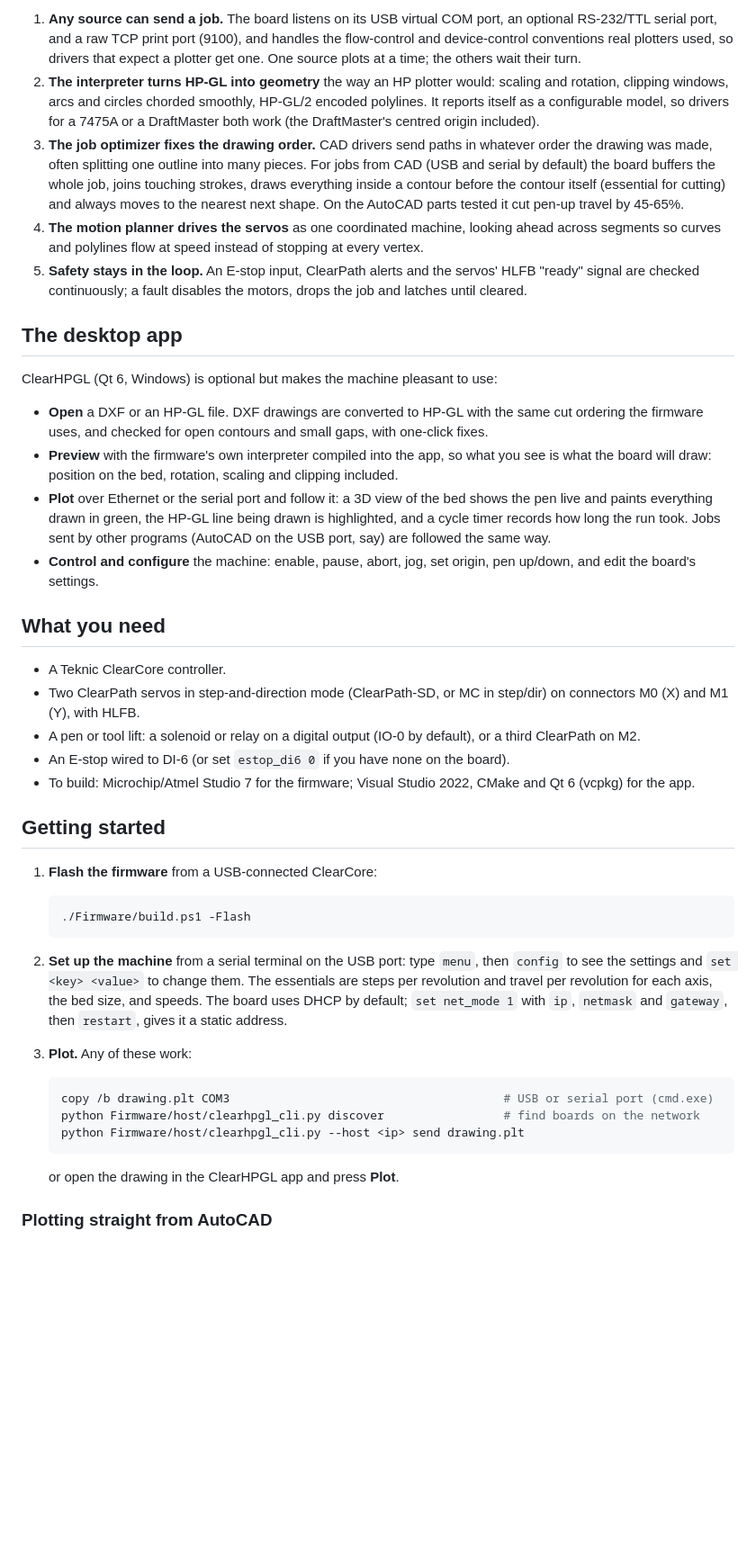
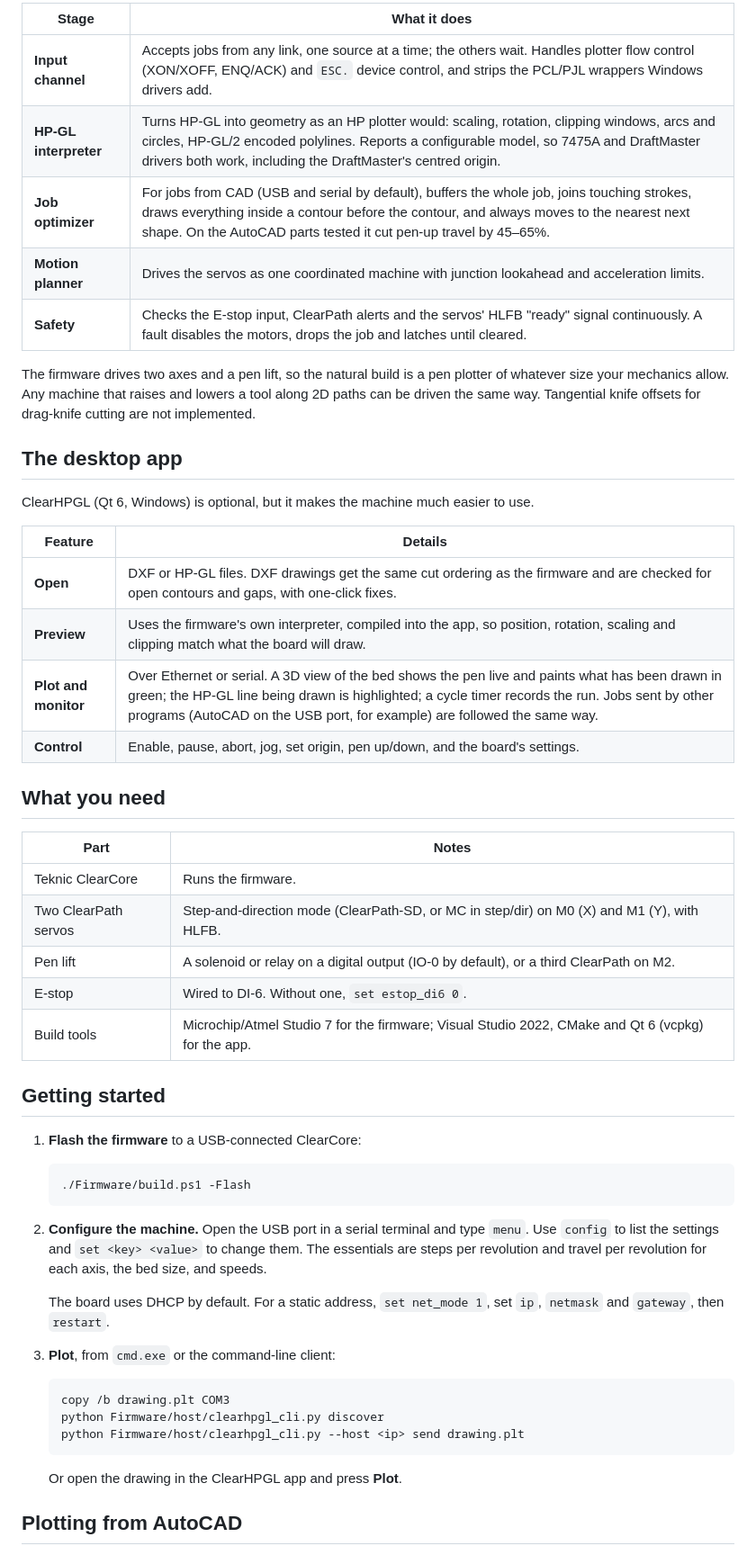
Before and after one commit to AGSweeney/ClearCore_HPGL, a Markdown page: README.md, the part around one of its changes. Shown at 90% size. Drawn GitHub-style; blank space fills up the shorter version.

````diff
--- a/README.md
+++ b/README.md
@@ -47,73 +35,57 @@ lowers a tool along 2D paths, such as a marking or scoring gantry, can be driven
 ```
 
-1. **Any source can send a job.** The board listens on its USB virtual COM port, an optional
-   RS-232/TTL serial port, and a raw TCP print port (9100), and handles the flow-control and
-   device-control conventions real plotters used, so drivers that expect a plotter get one. One
-   source plots at a time; the others wait their turn.
-2. **The interpreter turns HP-GL into geometry** the way an HP plotter would: scaling and
-   rotation, clipping windows, arcs and circles chorded smoothly, HP-GL/2 encoded polylines. It
-   reports itself as a configurable model, so drivers for a 7475A or a DraftMaster both work (the
-   DraftMaster's centred origin included).
-3. **The job optimizer fixes the drawing order.** CAD drivers send paths in whatever order the
-   drawing was made, often splitting one outline into many pieces. For jobs from CAD (USB and
-   serial by default) the board buffers the whole job, joins touching strokes, draws everything
-   inside a contour before the contour itself (essential for cutting) and always moves to the
-   nearest next shape. On the AutoCAD parts tested it cut pen-up travel by 45-65%.
-4. **The motion planner drives the servos** as one coordinated machine, looking ahead across
-   segments so curves and polylines flow at speed instead of stopping at every vertex.
-5. **Safety stays in the loop.** An E-stop input, ClearPath alerts and the servos' HLFB "ready"
-   signal are checked continuously; a fault disables the motors, drops the job and latches until
-   cleared.
+| Stage | What it does |
+|-------|--------------|
+| **Input channel** | Accepts jobs from any link, one source at a time; the others wait. Handles plotter flow control (XON/XOFF, ENQ/ACK) and `ESC.` device control, and strips the PCL/PJL wrappers Windows drivers add. |
+| **HP-GL interpreter** | Turns HP-GL into geometry as an HP plotter would: scaling, rotation, clipping windows, arcs and circles, HP-GL/2 encoded polylines. Reports a configurable model, so 7475A and DraftMaster drivers both work, including the DraftMaster's centred origin. |
+| **Job optimizer** | For jobs from CAD (USB and serial by default), buffers the whole job, joins touching strokes, draws everything inside a contour before the contour, and always moves to the nearest next shape. On the AutoCAD parts tested it cut pen-up travel by 45–65%. |
+| **Motion planner** | Drives the servos as one coordinated machine with junction lookahead and acceleration limits. |
+| **Safety** | Checks the E-stop input, ClearPath alerts and the servos' HLFB "ready" signal continuously. A fault disables the motors, drops the job and latches until cleared. |
+
+The firmware drives two axes and a pen lift, so the natural build is a pen plotter of whatever size your mechanics allow. Any machine that raises and lowers a tool along 2D paths can be driven the same way. Tangential knife offsets for drag-knife cutting are not implemented.
 
 ## The desktop app
 
-ClearHPGL (Qt 6, Windows) is optional but makes the machine pleasant to use:
+ClearHPGL (Qt 6, Windows) is optional, but it makes the machine much easier to use.
 
-- **Open** a DXF or an HP-GL file. DXF drawings are converted to HP-GL with the same cut ordering
-  the firmware uses, and checked for open contours and small gaps, with one-click fixes.
-- **Preview** with the firmware's own interpreter compiled into the app, so what you see is what
-  the board will draw: position on the bed, rotation, scaling and clipping included.
-- **Plot** over Ethernet or the serial port and follow it: a 3D view of the bed shows the pen live
-  and paints everything drawn in green, the HP-GL line being drawn is highlighted, and a cycle
-  timer records how long the run took. Jobs sent by other programs (AutoCAD on the USB port, say)
-  are followed the same way.
-- **Control and configure** the machine: enable, pause, abort, jog, set origin, pen up/down, and
-  edit the board's settings.
+| Feature | Details |
+|---------|---------|
+| **Open** | DXF or HP-GL files. DXF drawings get the same cut ordering as the firmware and are checked for open contours and gaps, with one-click fixes. |
+| **Preview** | Uses the firmware's own interpreter, compiled into the app, so position, rotation, scaling and clipping match what the board will draw. |
+| **Plot and monitor** | Over Ethernet or serial. A 3D view of the bed shows the pen live and paints what has been drawn in green; the HP-GL line being drawn is highlighted; a cycle timer records the run. Jobs sent by other programs (AutoCAD on the USB port, for example) are followed the same way. |
+| **Control** | Enable, pause, abort, jog, set origin, pen up/down, and the board's settings. |
 
 ## What you need
 
-- A Teknic ClearCore controller.
-- Two ClearPath servos in step-and-direction mode (ClearPath-SD, or MC in step/dir) on connectors
-  M0 (X) and M1 (Y), with HLFB.
-- A pen or tool lift: a solenoid or relay on a digital output (IO-0 by default), or a third
-  ClearPath on M2.
-- An E-stop wired to DI-6 (or set `estop_di6 0` if you have none on the board).
-- To build: Microchip/Atmel Studio 7 for the firmware; Visual Studio 2022, CMake and Qt 6 (vcpkg)
-  for the app.
+| Part | Notes |
+|------|-------|
+| Teknic ClearCore | Runs the firmware. |
+| Two ClearPath servos | Step-and-direction mode (ClearPath-SD, or MC in step/dir) on M0 (X) and M1 (Y), with HLFB. |
+| Pen lift | A solenoid or relay on a digital output (IO-0 by default), or a third ClearPath on M2. |
+| E-stop | Wired to DI-6. Without one, `set estop_di6 0`. |
+| Build tools | Microchip/Atmel Studio 7 for the firmware; Visual Studio 2022, CMake and Qt 6 (vcpkg) for the app. |
 
 ## Getting started
 
-1. **Flash the firmware** from a USB-connected ClearCore:
+1. **Flash the firmware** to a USB-connected ClearCore:
 
    ```powershell
    ./Firmware/build.ps1 -Flash
    ```
 
-2. **Set up the machine** from a serial terminal on the USB port: type `menu`, then `config` to
-   see the settings and `set <key> <value>` to change them. The essentials are steps per
-   revolution and travel per revolution for each axis, the bed size, and speeds. The board uses
-   DHCP by default; `set net_mode 1` with `ip`, `netmask` and `gateway`, then `restart`, gives it a
-   static address.
+2. **Configure the machine.** Open the USB port in a serial terminal and type `menu`. Use `config` to list the settings and `set <key> <value>` to change them. The essentials are steps per revolution and travel per revolution for each axis, the bed size, and speeds.
 
-3. **Plot.** Any of these work:
+   The board uses DHCP by default. For a static address, `set net_mode 1`, set `ip`, `netmask` and `gateway`, then `restart`.
+
+3. **Plot**, from `cmd.exe` or the command-line client:
 
    ```powershell
-   copy /b drawing.plt COM3                                       # USB or serial port (cmd.exe)
-   python Firmware/host/clearhpgl_cli.py discover                 # find boards on the network
+   copy /b drawing.plt COM3
+   python Firmware/host/clearhpgl_cli.py discover
    python Firmware/host/clearhpgl_cli.py --host <ip> send drawing.plt
    ```
 
-   or open the drawing in the ClearHPGL app and press **Plot**.
+   Or open the drawing in the ClearHPGL app and press **Plot**.
 
-### Plotting straight from AutoCAD
+## Plotting from AutoCAD
 
````
Also changed, not shown: other parts of README.md (+68 -67 lines).
